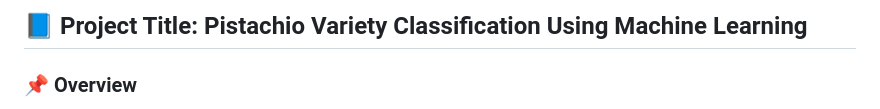
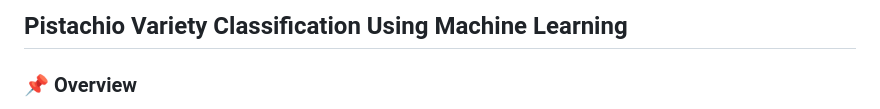
Before and after one commit to lakshmanasai5421/Pistachio-Variety-Classification-Using-Machine-Learning, a Markdown page: README.md, the part around the change. Drawn GitHub-style.

```diff
--- a/README.md
+++ b/README.md
@@ -1,4 +1,4 @@
-## 📘 Project Title: Pistachio Variety Classification Using Machine Learning
+## Pistachio Variety Classification Using Machine Learning
 
 ### 📌 Overview
 
```
